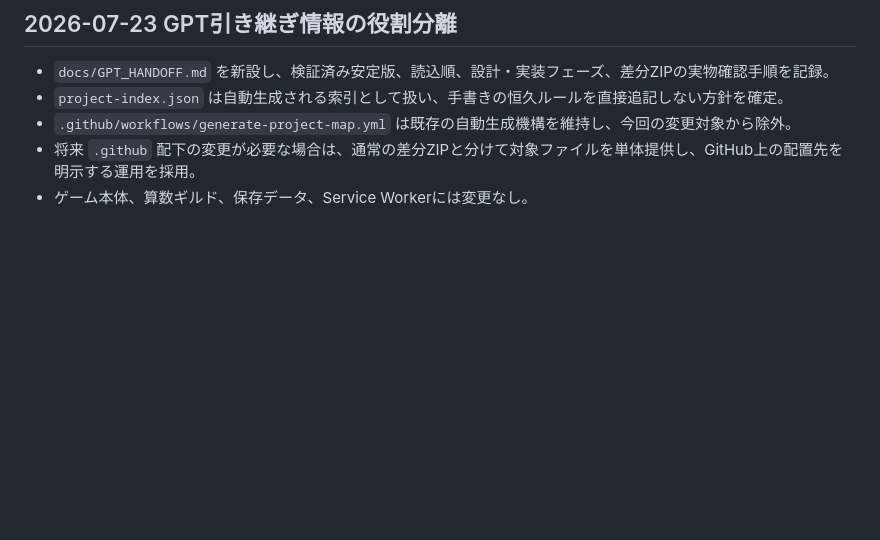
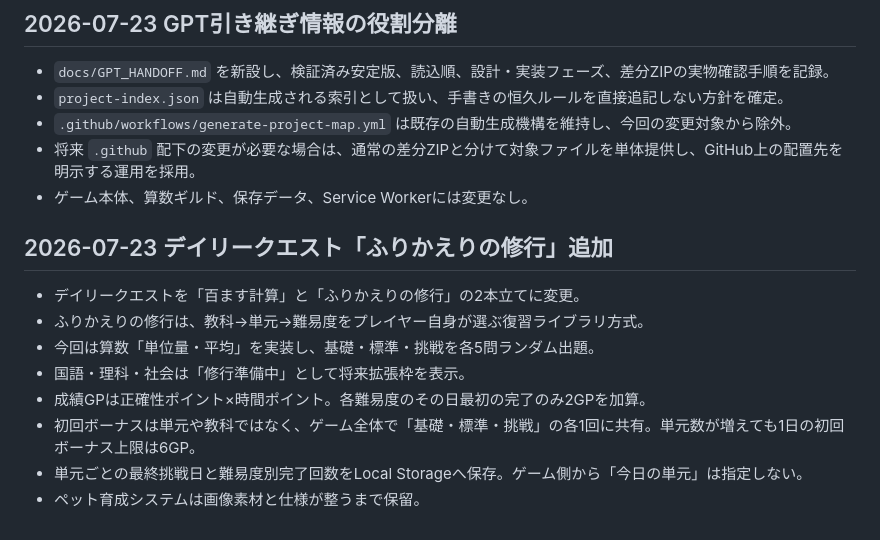
Before and after one commit to sumida-passion/summer-guild, a Markdown page: docs/development-log.md, the part around the change. Rendered like a GitHub page; blank space fills up the shorter version.

```diff
--- a/docs/development-log.md
+++ b/docs/development-log.md
@@ -74,3 +74,14 @@
 - `.github/workflows/generate-project-map.yml` は既存の自動生成機構を維持し、今回の変更対象から除外。
 - 将来 `.github` 配下の変更が必要な場合は、通常の差分ZIPと分けて対象ファイルを単体提供し、GitHub上の配置先を明示する運用を採用。
 - ゲーム本体、算数ギルド、保存データ、Service Workerには変更なし。
+
+## 2026-07-23 デイリークエスト「ふりかえりの修行」追加
+
+- デイリークエストを「百ます計算」と「ふりかえりの修行」の2本立てに変更。
+- ふりかえりの修行は、教科→単元→難易度をプレイヤー自身が選ぶ復習ライブラリ方式。
+- 今回は算数「単位量・平均」を実装し、基礎・標準・挑戦を各5問ランダム出題。
+- 国語・理科・社会は「修行準備中」として将来拡張枠を表示。
+- 成績GPは正確性ポイント×時間ポイント。各難易度のその日最初の完了のみ2GPを加算。
+- 初回ボーナスは単元や教科ではなく、ゲーム全体で「基礎・標準・挑戦」の各1回に共有。単元数が増えても1日の初回ボーナス上限は6GP。
+- 単元ごとの最終挑戦日と難易度別完了回数をLocal Storageへ保存。ゲーム側から「今日の単元」は指定しない。
+- ペット育成システムは画像素材と仕様が整うまで保留。
```
Also changed, not shown: docs/GPT_HANDOFF.md (+10 -0 lines).
